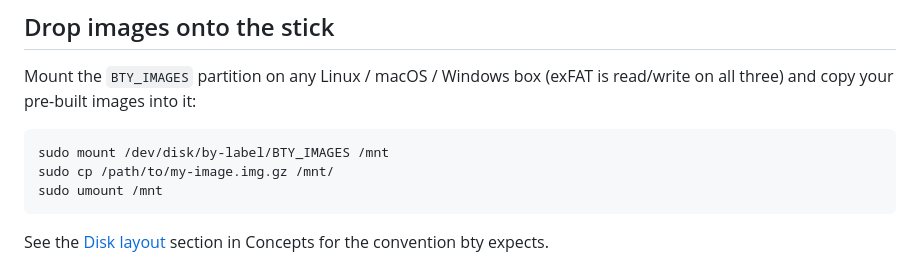
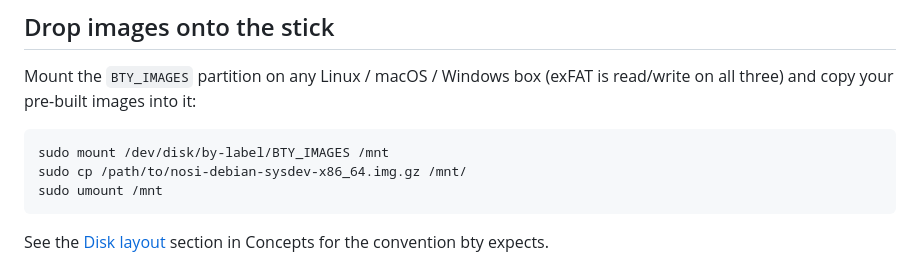
Before and after one commit to safl/bty, a Markdown page: docs/src/quickstart.md, the part around the change. GitHub-like rendering.

````diff
--- a/docs/src/quickstart.md
+++ b/docs/src/quickstart.md
@@ -112,7 +112,7 @@ into it:
 
 ```bash
 sudo mount /dev/disk/by-label/BTY_IMAGES /mnt
-sudo cp /path/to/my-image.img.gz /mnt/
+sudo cp /path/to/nosi-debian-sysdev-x86_64.img.gz /mnt/
 sudo umount /mnt
 ```
 
````
Also changed, not shown: 2 other files.
